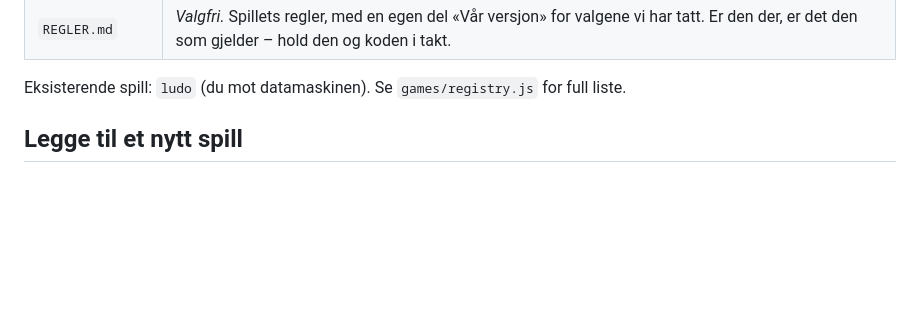
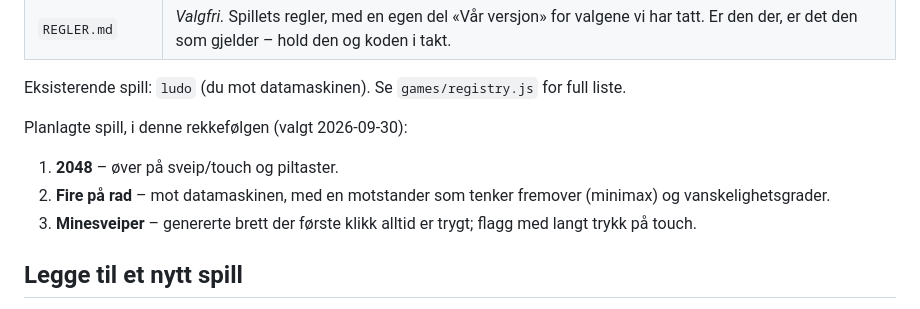
Before and after one commit to DagEJ/ClaudeKurs, a Markdown page: CLAUDE.md, the part around the change. Rendered like a GitHub page; blank space fills up the shorter version.

Commit message:
CLAUDE.md: planlagte spill (2048, Fire på rad, Minesveiper)
Co-Authored-By: Claude Opus 5.5 <noreply@anthropic.com>
Claude-Session: https://claude.ai/code/session_01GApNWnE8DmQp7gtLgQ7qcP

```diff
--- a/CLAUDE.md
+++ b/CLAUDE.md
@@ -26,6 +26,11 @@ Hvert spill har disse filene:
 | `REGLER.md` | *Valgfri.* Spillets regler, med en egen del «Vår versjon» for valgene vi har tatt. Er den der, er det den som gjelder – hold den og koden i takt. |
 
 Eksisterende spill: `ludo` (du mot datamaskinen). Se `games/registry.js` for full liste.
+
+Planlagte spill, i denne rekkefølgen (valgt 2026-09-30):
+1. **2048** – øver på sveip/touch og piltaster.
+2. **Fire på rad** – mot datamaskinen, med en motstander som tenker fremover (minimax) og vanskelighetsgrader.
+3. **Minesveiper** – genererte brett der første klikk alltid er trygt; flagg med langt trykk på touch.
 
 ## Legge til et nytt spill
 
```
